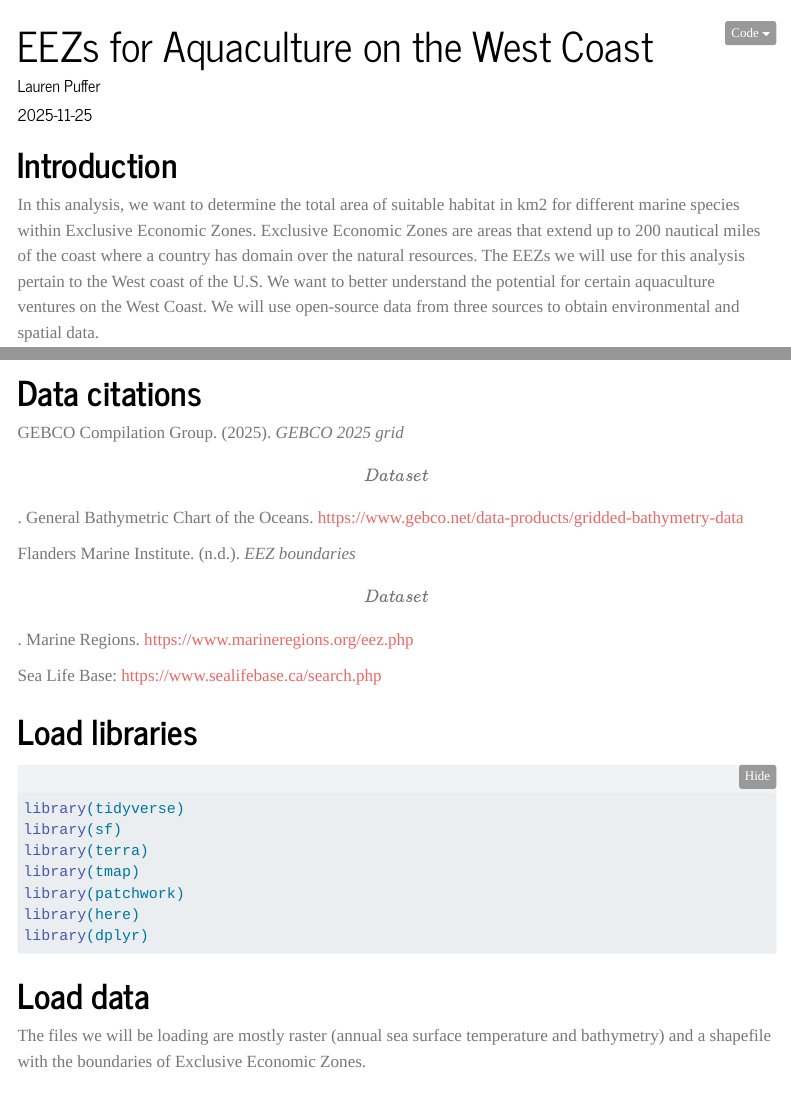
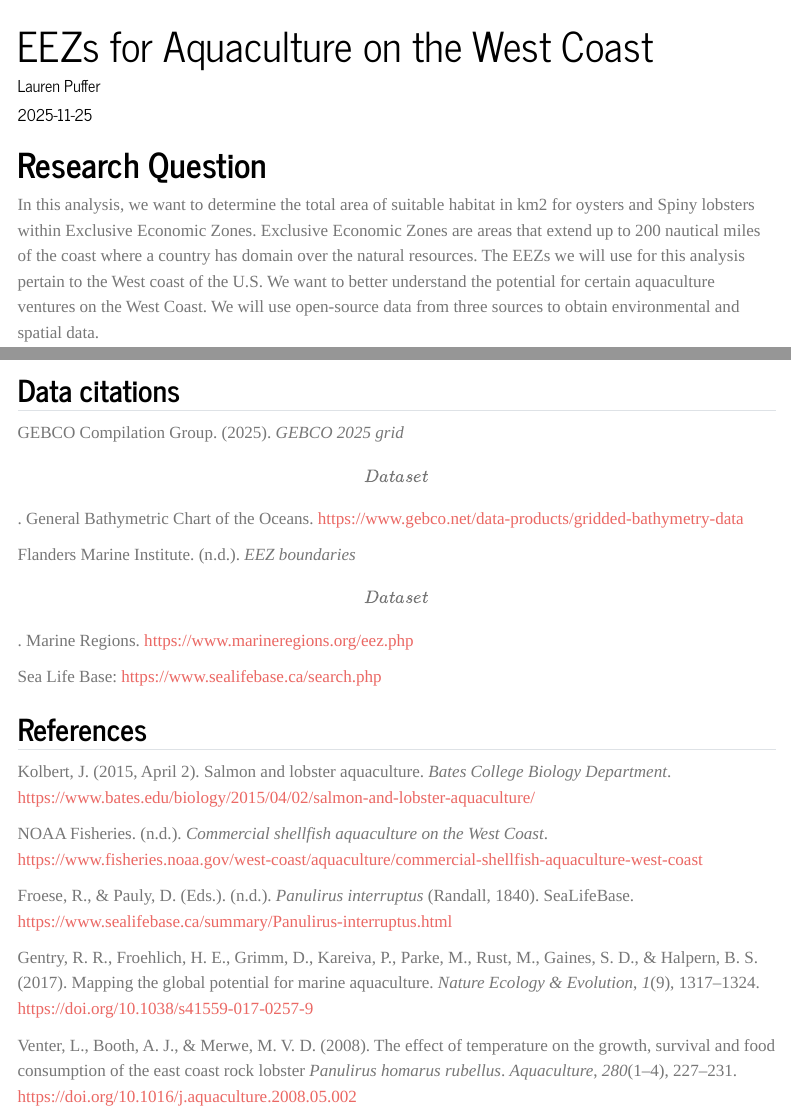
Before and after one commit to lauren-puffer/West-coast-aquaculture-EEZ-, a Quarto document (aqaculture_analysis.qmd): the page in a window 1100 px wide, from its top, and a second part further down, joined at a grey line. Rendered offline with R 4.5, knitr and Pandoc in place of Quarto, with nearby package versions; some code elsewhere in the file could not run offline; menus at the side of the page are left out; long lines of code are wrapped.

Commit message:
Reworded original quarto doc prior to copying and creating blog post.

````diff
--- a/aqaculture_analysis.qmd
+++ b/aqaculture_analysis.qmd
@@ -6,7 +6,7 @@ format: html
 editor: visual
 embed-resources: true
 page-loading: false
-code-fold: show
+code-fold: hide
 execute:
   warning: false
   message: false
@@ -14,19 +14,9 @@ toc: TRUE
 theme: journal
 ---
 
-# Introduction
+# Research Question
 
-In this analysis, we want to determine the total area of suitable habitat in km2 for different marine species within Exclusive Economic Zones. Exclusive Economic Zones are areas that extend up to 200 nautical miles of the coast where a country has domain over the natural resources. The EEZs we will use for this analysis pertain to the West coast of the U.S. We want to better understand the potential for certain aquaculture ventures on the West Coast. We will use open-source data from three sources to obtain environmental and spatial data.
-
-# Data citations
-
-GEBCO Compilation Group. (2025). *GEBCO 2025 grid* \[Data set\]. General Bathymetric Chart of the Oceans. <https://www.gebco.net/data-products/gridded-bathymetry-data>
-
-Flanders Marine Institute. (n.d.). *EEZ boundaries* \[Data set\]. Marine Regions. <https://www.marineregions.org/eez.php>
-
-Sea Life Base: <https://www.sealifebase.ca/search.php>
-
-# Load libraries
+In this analysis, we want to determine the total area of suitable habitat in km2 for oysters and Spiny lobsters within Exclusive Economic Zones. Exclusive Economic Zones are areas that extend up to 200 nautical miles of the coast where a country has domain over the natural resources. The EEZs we will use for this analysis pertain to the West coast of the U.S. We want to better understand the potential for certain aquaculture ventures on the West Coast. We will use open-source data from three sources to obtain environmental and spatial data.
 
 ```{r}
 library(tidyverse)
@@ -38,9 +28,7 @@ library(here)
 library(dplyr)
 ```
 
-# Load data
-
-The files we will be loading are mostly raster (annual sea surface temperature and bathymetry) and a shapefile with the boundaries of Exclusive Economic Zones.
+The data for this analysis comes mostly as raster data (annual sea surface temperature and bathymetry) and a single shapefile with the boundaries of Exclusive Economic Zones.
 
 ```{r}
 #| message: false
@@ -437,5 +425,13 @@ eez_suitable_area(mean_sst = sst_c_mean, bath = bath, eez = eez,
 
 Unsurprisingly, the range of suitable area in each EEZ is the same. While lobsters have less range in their temperature threshold, they can live much deeper than oysters. It seems that the Washington and Southern California EEZs are the most optimal for spiny lobsters and oysters. While not much is know about the domestication and propagation of the spiny lobster, the success of the oyster in aquaculture operations is researched throughout the West coast (NOAA Fisheries, n.d.). In the Pacific Northwest for example, the shellfish industry generates \$270 million annually. Spiny lobster aquaculture has been successful in Vietnam, New Zealand, and Australia (Kolbert, 2015). Further research could investigate the methods for cultivating spiny lobster aquaculture, and the ultimate economic benefit of a such an operation.
+
+## Data citations
+
+GEBCO Compilation Group. (2025). *GEBCO 2025 grid* \[Data set\]. General Bathymetric Chart of the Oceans. <https://www.gebco.net/data-products/gridded-bathymetry-data>
+
+Flanders Marine Institute. (n.d.). *EEZ boundaries* \[Data set\]. Marine Regions. <https://www.marineregions.org/eez.php>
+
+Sea Life Base: <https://www.sealifebase.ca/search.php>
 
 ## References
 
````
Also changed, not shown: aqaculture_analysis.qmd (2 more changed lines).
